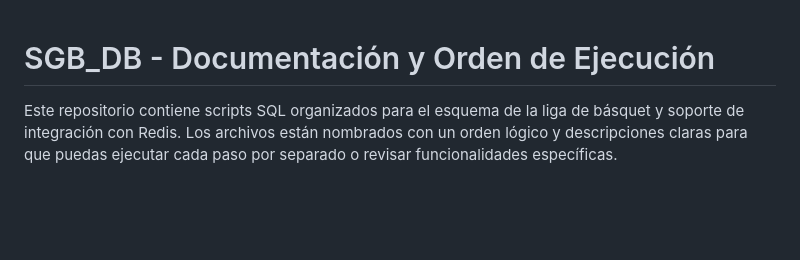
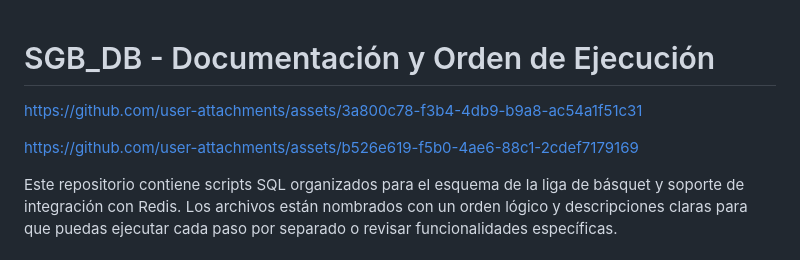
Before and after one commit to FabricioColedani/SGB_DB, a Markdown page: README.md, the part around the change. Drawn GitHub-style; blank space fills up the shorter version.

Commit message:
Update README with user attachment links
Added links to user attachments in the README.

```diff
--- a/README.md
+++ b/README.md
@@ -1,4 +1,8 @@
 # SGB_DB - Documentación y Orden de Ejecución
+
+https://github.com/user-attachments/assets/3a800c78-f3b4-4db9-b9a8-ac54a1f51c31
+
+https://github.com/user-attachments/assets/b526e619-f5b0-4ae6-88c1-2cdef7179169
 
 Este repositorio contiene scripts SQL organizados para el esquema de la liga de básquet y soporte de integración con Redis. Los archivos están nombrados con un orden lógico y descripciones claras para que puedas ejecutar cada paso por separado o revisar funcionalidades específicas.
 
```
